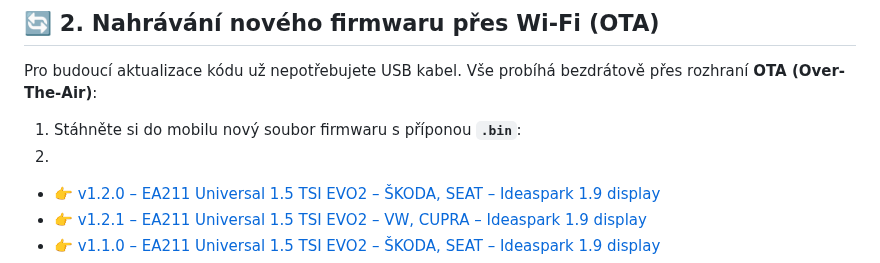
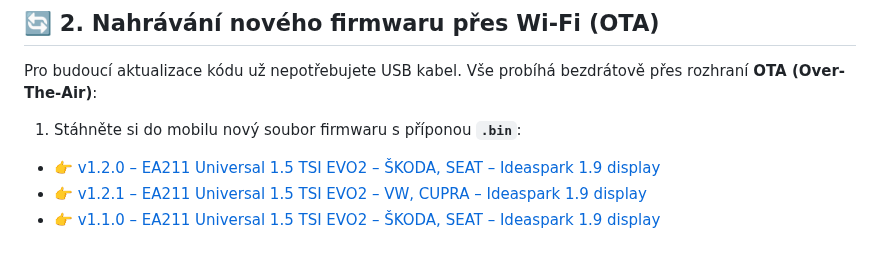
Before and after one commit to MarioHP/telemetry-monitor-flasher, a Markdown page: README.md, the part around the change. Drawn GitHub-style.

```diff
--- a/README.md
+++ b/README.md
@@ -93,7 +93,7 @@ Aby displej komunikoval s vaším OBD2 adaptérem v autě, musíte po flashnutí
 Pro budoucí aktualizace kódu už nepotřebujete USB kabel. Vše probíhá bezdrátově přes rozhraní **OTA (Over-The-Air)**:
 
 1. Stáhněte si do mobilu nový soubor firmwaru s příponou **`.bin`**:
-2.
+
 - 👉 [v1.2.0 – EA211 Universal 1.5 TSI EVO2 – ŠKODA, SEAT – Ideaspark 1.9 display](https://github.com/MarioHP/telemetry-monitor-flasher/releases/download/firmware-v1.2.0/firmware_v1.2.0.bin)
 - 👉 [v1.2.1 – EA211 Universal 1.5 TSI EVO2 – VW, CUPRA – Ideaspark 1.9 display](https://github.com/MarioHP/telemetry-monitor-flasher/releases/download/firmware-v1.2.0/firmware_v1.2.1.bin)
 - 👉 [v1.1.0 – EA211 Universal 1.5 TSI EVO2 – ŠKODA, SEAT – Ideaspark 1.9 display](https://github.com/MarioHP/telemetry-monitor-flasher/releases/download/firmware-v1.1.0/firmware_v1.1.0.bin)
```
